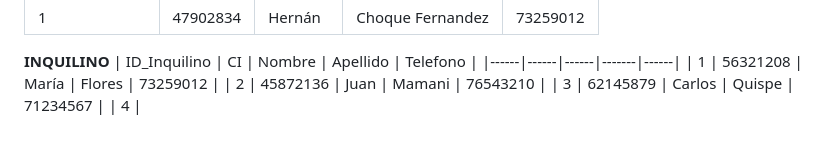
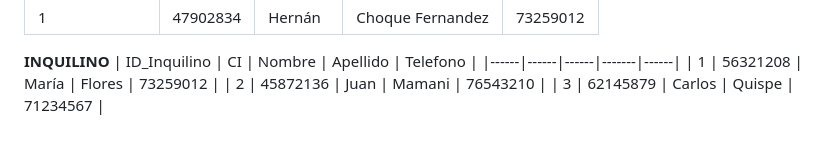
Before and after one commit to her-alt/PracticoU1, a Markdown page: README.md, the part around the change. Rendered like a GitHub page.

```diff
--- a/README.md
+++ b/README.md
@@ -133,4 +133,3 @@ los registros de manera sencilla.
 | 1 | 56321208 | María | Flores | 73259012 |
 | 2 | 45872136 | Juan | Mamani | 76543210 |
 | 3 | 62145879 | Carlos | Quispe | 71234567 |
-| 4 |
```
